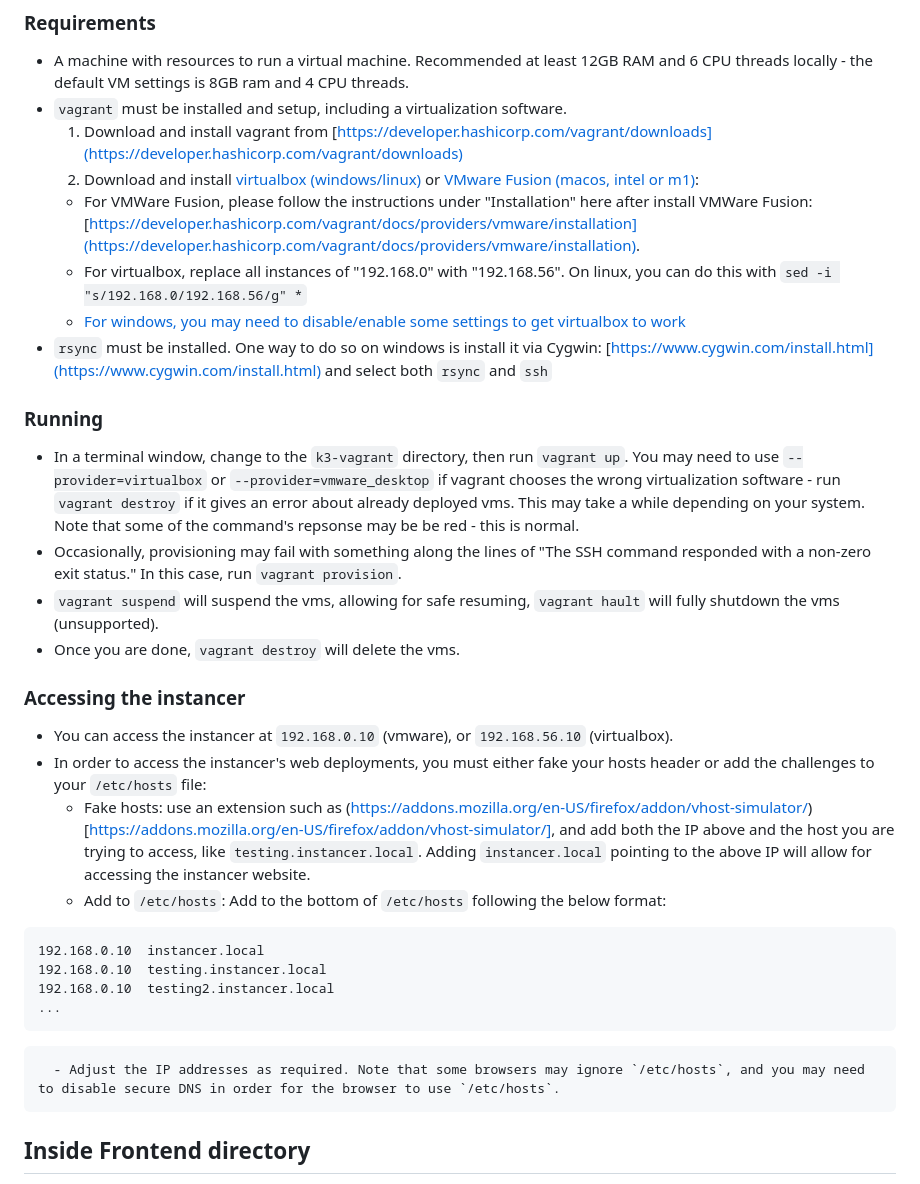
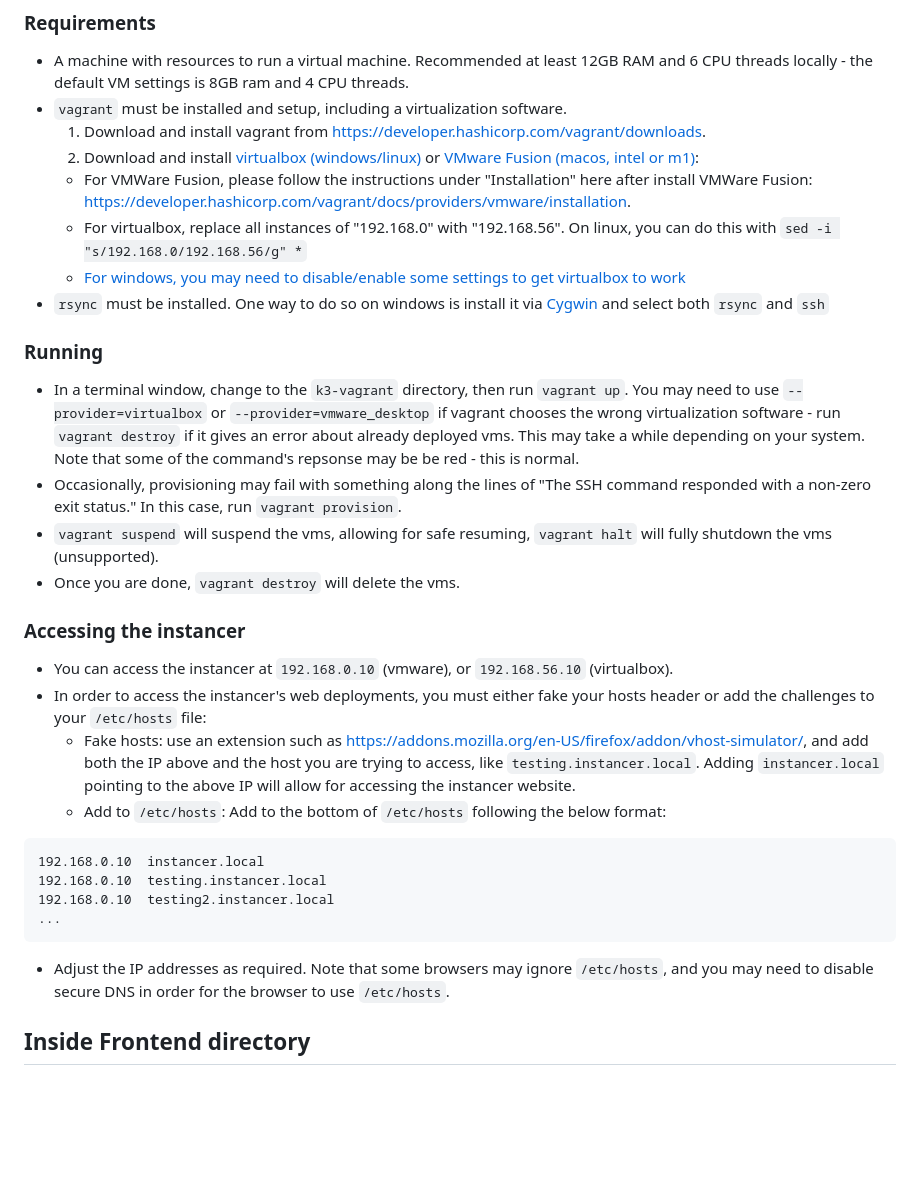
Before and after one commit to pbrucla/cyber-instancer, a Markdown page: README.md, the part around the change. Rendered like a GitHub page; blank space fills up the shorter version.

````diff
--- a/README.md
+++ b/README.md
@@ -387,25 +387,25 @@ Vagrant is a program that allows for automatic virtual machine deployment. It it
 
 - A machine with resources to run a virtual machine. Recommended at least 12GB RAM and 6 CPU threads locally - the default VM settings is 8GB ram and 4 CPU threads.
 - `vagrant` must be installed and setup, including a virtualization software.
-  1. Download and install vagrant from [https://developer.hashicorp.com/vagrant/downloads](https://developer.hashicorp.com/vagrant/downloads)
+  1. Download and install vagrant from <https://developer.hashicorp.com/vagrant/downloads>.
   2. Download and install [virtualbox (windows/linux)](https://www.virtualbox.org/wiki/Downloads) or [VMware Fusion (macos, intel or m1)](https://customerconnect.vmware.com/en/evalcenter?p=fusion-player-personal-13):
-  - For VMWare Fusion, please follow the instructions under "Installation" here after install VMWare Fusion: [https://developer.hashicorp.com/vagrant/docs/providers/vmware/installation](https://developer.hashicorp.com/vagrant/docs/providers/vmware/installation).
+  - For VMWare Fusion, please follow the instructions under "Installation" here after install VMWare Fusion: <https://developer.hashicorp.com/vagrant/docs/providers/vmware/installation>.
   - For virtualbox, replace all instances of "192.168.0" with "192.168.56". On linux, you can do this with `sed -i "s/192.168.0/192.168.56/g" *`
   - [For windows, you may need to disable/enable some settings to get virtualbox to work](https://superuser.com/questions/1391838/virtual-box-is-not-working-on-windows-10)
-- `rsync` must be installed. One way to do so on windows is install it via Cygwin: [https://www.cygwin.com/install.html](https://www.cygwin.com/install.html) and select both `rsync` and `ssh`
+- `rsync` must be installed. One way to do so on windows is install it via [Cygwin](https://www.cygwin.com/install.html) and select both `rsync` and `ssh`
 
 ### Running
 
 - In a terminal window, change to the `k3-vagrant` directory, then run `vagrant up`. You may need to use `--provider=virtualbox` or `--provider=vmware_desktop` if vagrant chooses the wrong virtualization software - run `vagrant destroy` if it gives an error about already deployed vms. This may take a while depending on your system. Note that some of the command's repsonse may be be red - this is normal.
 - Occasionally, provisioning may fail with something along the lines of "The SSH command responded with a non-zero exit status." In this case, run `vagrant provision`.
-- `vagrant suspend` will suspend the vms, allowing for safe resuming, `vagrant hault` will fully shutdown the vms (unsupported).
+- `vagrant suspend` will suspend the vms, allowing for safe resuming, `vagrant halt` will fully shutdown the vms (unsupported).
 - Once you are done, `vagrant destroy` will delete the vms.
 
 ### Accessing the instancer
 
 - You can access the instancer at `192.168.0.10` (vmware), or `192.168.56.10` (virtualbox).
 - In order to access the instancer's web deployments, you must either fake your hosts header or add the challenges to your `/etc/hosts` file:
-  - Fake hosts: use an extension such as (https://addons.mozilla.org/en-US/firefox/addon/vhost-simulator/)[https://addons.mozilla.org/en-US/firefox/addon/vhost-simulator/], and add both the IP above and the host you are trying to access, like `testing.instancer.local`. Adding `instancer.local` pointing to the above IP will allow for accessing the instancer website.
+  - Fake hosts: use an extension such as <https://addons.mozilla.org/en-US/firefox/addon/vhost-simulator/>, and add both the IP above and the host you are trying to access, like `testing.instancer.local`. Adding `instancer.local` pointing to the above IP will allow for accessing the instancer website.
   - Add to `/etc/hosts`: Add to the bottom of `/etc/hosts` following the below format:
 
 ```
@@ -415,7 +415,7 @@ Vagrant is a program that allows for automatic virtual machine deployment. It it
 ...
 ```
 
-      - Adjust the IP addresses as required. Note that some browsers may ignore `/etc/hosts`, and you may need to disable secure DNS in order for the browser to use `/etc/hosts`.
+- Adjust the IP addresses as required. Note that some browsers may ignore `/etc/hosts`, and you may need to disable secure DNS in order for the browser to use `/etc/hosts`.
 
 ## Inside Frontend directory
 
````
